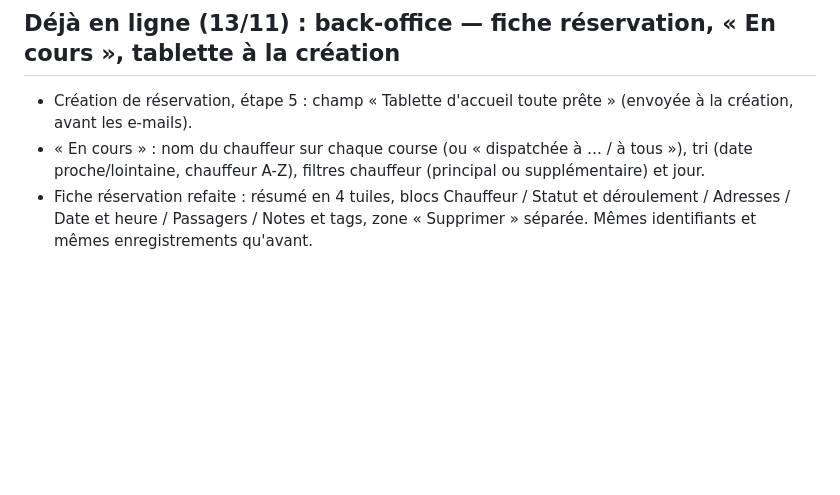
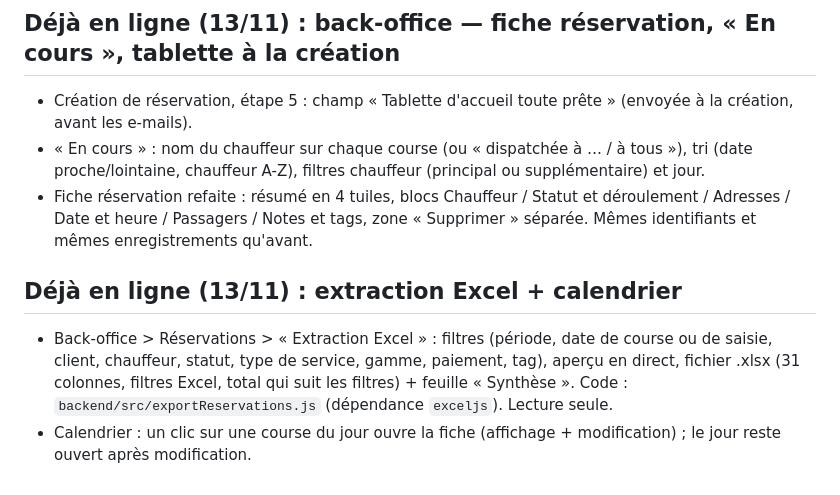
Before and after one commit to vandriverdelegation-bot/app-rennesvtc, a Markdown page: docs/prochaine-mise-a-jour.md, the part around the change. GitHub-like rendering; blank space fills up the shorter version.

Commit message:
Doc : extraction Excel et calendrier

```diff
--- a/docs/prochaine-mise-a-jour.md
+++ b/docs/prochaine-mise-a-jour.md
@@ -112,3 +112,7 @@ Ne pas relancer de builds de diagnostic inutiles (quota). Ne pas remettre `react
 - Création de réservation, étape 5 : champ « Tablette d'accueil toute prête » (envoyée à la création, avant les e-mails).
 - « En cours » : nom du chauffeur sur chaque course (ou « dispatchée à … / à tous »), tri (date proche/lointaine, chauffeur A-Z), filtres chauffeur (principal ou supplémentaire) et jour.
 - Fiche réservation refaite : résumé en 4 tuiles, blocs Chauffeur / Statut et déroulement / Adresses / Date et heure / Passagers / Notes et tags, zone « Supprimer » séparée. Mêmes identifiants et mêmes enregistrements qu'avant.
+
+## Déjà en ligne (13/11) : extraction Excel + calendrier
+- Back-office > Réservations > « Extraction Excel » : filtres (période, date de course ou de saisie, client, chauffeur, statut, type de service, gamme, paiement, tag), aperçu en direct, fichier .xlsx (31 colonnes, filtres Excel, total qui suit les filtres) + feuille « Synthèse ». Code : `backend/src/exportReservations.js` (dépendance `exceljs`). Lecture seule.
+- Calendrier : un clic sur une course du jour ouvre la fiche (affichage + modification) ; le jour reste ouvert après modification.
```
